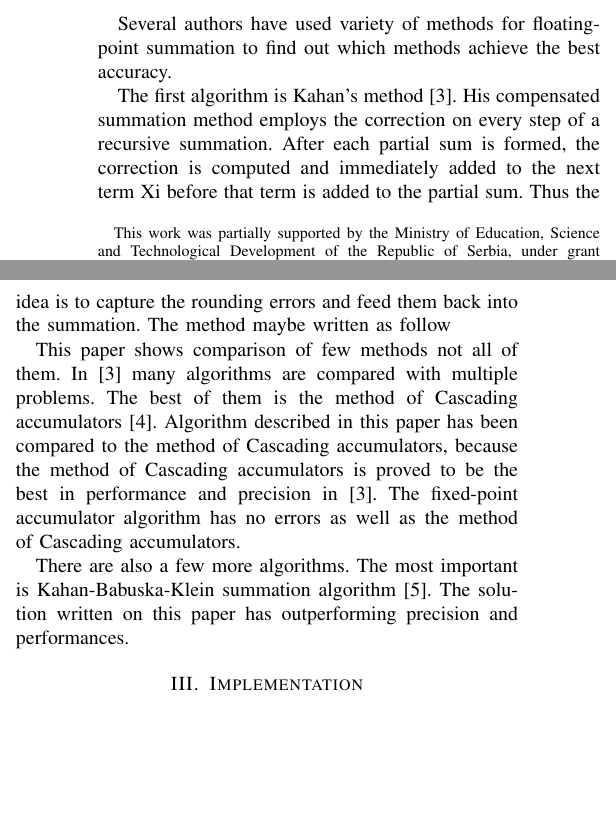
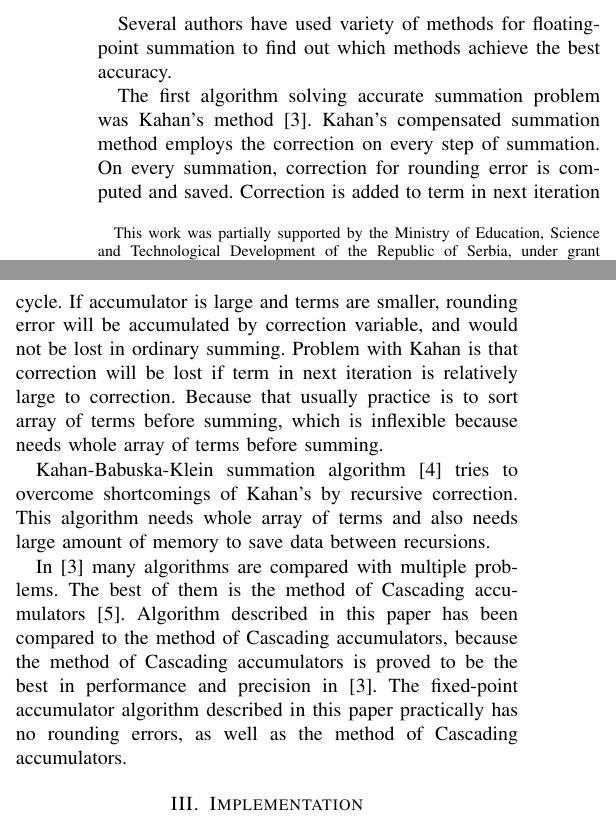
Before and after one commit to MilosSubotic/fix_acc, a LaTeX paper (Docs/Papers/One_Solution_of_the_Accurate_Summation_Using_Fixed-point_Accumulator/One_Solution_of_the_Accurate_Summation_Using_Fixed-point_Accumulator.tex): two parts of the columns of page 1 of 2, joined at a grey line, cut so that both start at the same text, the shorter picture padded with empty space. Compiled offline with pdfLaTeX.

Commit message:
Correction on related work.

```diff
--- a/Docs/Papers/One_Solution_of_the_Accurate_Summation_Using_Fixed-point_Accumulator/One_Solution_of_the_Accurate_Summation_Using_Fixed-point_Accumulator.tex
+++ b/Docs/Papers/One_Solution_of_the_Accurate_Summation_Using_Fixed-point_Accumulator/One_Solution_of_the_Accurate_Summation_Using_Fixed-point_Accumulator.tex
@@ -320,26 +320,27 @@ Algorithm is implemented in C++.
 Several authors have used variety of methods for floating-point
 summation to find out which methods achieve the best accuracy.
 \par
-The first algorithm is Kahan's method \cite{ComparisonOfMethods}.
-His compensated summation method employs the correction
-on every step of a recursive summation. After each partial
-sum is formed, the correction is computed and immediately added
-to the next term Xi before that term is added to the partial
-sum. Thus the idea is to capture the rounding errors and feed
-them back into the summation. The method maybe written as follow
+The first algorithm solving accurate summation problem was Kahan's method \cite{ComparisonOfMethods}.
+Kahan's compensated summation method employs the correction
+on every step of summation.
+On every summation, correction for rounding error is computed and saved.
+Correction is added to term in next iteration cycle.
+If accumulator is large and terms are smaller, rounding error will be accumulated by correction variable,
+and would not be lost in ordinary summing.
+Problem with Kahan is that correction will be lost if term in next iteration is relatively large to correction.
+Because that usually practice is to sort array of terms before summing,
+which is inflexible because needs whole array of terms before summing.
 \par
-This paper shows comparison of few methods not all of them.
+Kahan-Babuska-Klein summation algorithm \cite{KahanBabuskaKlein} tries to overcome shortcomings of Kahan's by recursive correction.
+This algorithm needs whole array of terms and also needs large amount of memory to save data between recursions.
+\par
 In \cite{ComparisonOfMethods} many algorithms are compared with multiple problems.
 The best of them is the method of Cascading accumulators \cite{CascadingAccumulators}.
-Algorithm described in this paper has been compared to the method of Cascading
-accumulators, because the method of Cascading accumulators is proved
+Algorithm described in this paper has been compared to the method of Cascading accumulators,
+because the method of Cascading accumulators is proved
 to be the best in performance and precision in \cite{ComparisonOfMethods}.
-The fixed-point accumulator algorithm has no errors as well as the method of Cascading
-accumulators.
-\par
-There are also a few more algorithms.
-The most important is Kahan-Babuska-Klein summation algorithm \cite{KahanBabuskaKlein}.
-The solution written on this paper has outperforming precision and performances.
+The fixed-point accumulator algorithm described in this paper practically has no rounding errors,
+as well as the method of Cascading accumulators.
 
 
 \section{Implementation}
```
Also changed, not shown: Docs/Papers/One_Solution_of_the_Accurate_Summation_Using_Fixed-point_Accumulator/One_Solution_of_the_Accurate_Summation_Using_Fixed-point_Accumulator.tex (3 more changed lines).
